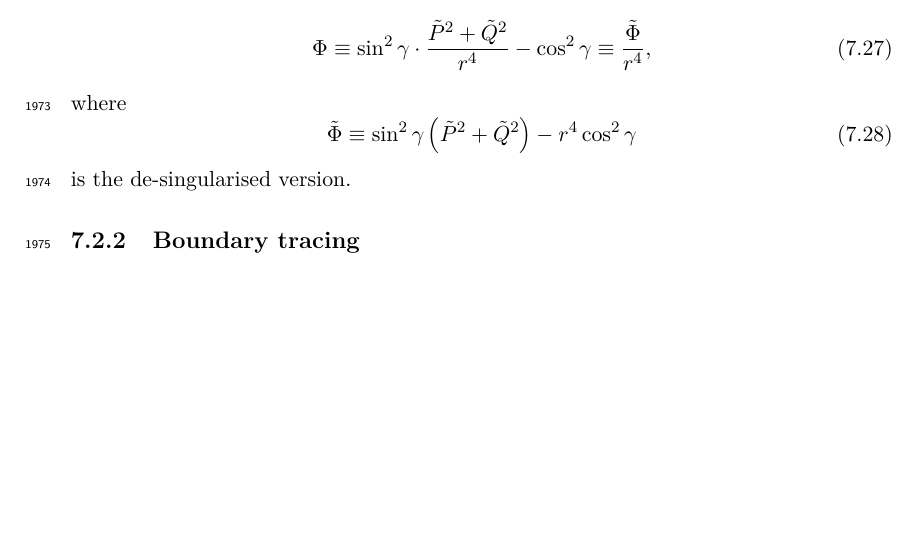
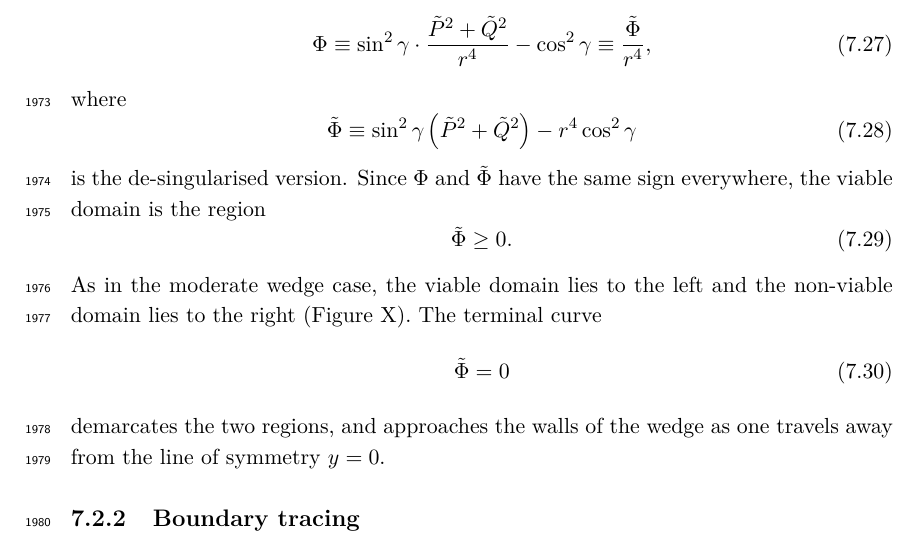
Before and after one commit to yawnoc/phd-thesis, a LaTeX thesis (thesis.tex, which reads small.tex): part of page 109 of 134, cut so that both start at the same text, the shorter picture padded with empty space. Compiled offline with pdfLaTeX.

Commit message:
Small: viable domain and terminal curve

```diff
--- a/small.tex
+++ b/small.tex
@@ -473,6 +473,24 @@ where
   \label{eq:small-viability-function-de-singularised}
 \end{equation}
 is the de-singularised version.
+Since $\Phi$ and~$\desing{\Phi}$ have the same sign everywhere,
+the viable domain is the region
+\begin{equation}
+  \desing{\Phi} \ge 0.
+  \label{eq:small-viable-domain}
+\end{equation}
+As in the moderate wedge case,
+the viable domain lies to the left
+and the non-viable domain lies to the right
+(Figure~X). % TODO
+The terminal curve
+\begin{equation}
+  \desing{\Phi} = 0
+  \label{eq:small-terminal-curve}
+\end{equation}
+demarcates the two regions,
+and approaches the walls of the wedge
+as one travels away from the line of symmetry~$y = 0$.
 
 \subsection{Boundary tracing}
 \label{sec:small.rounding.tracing}
```
